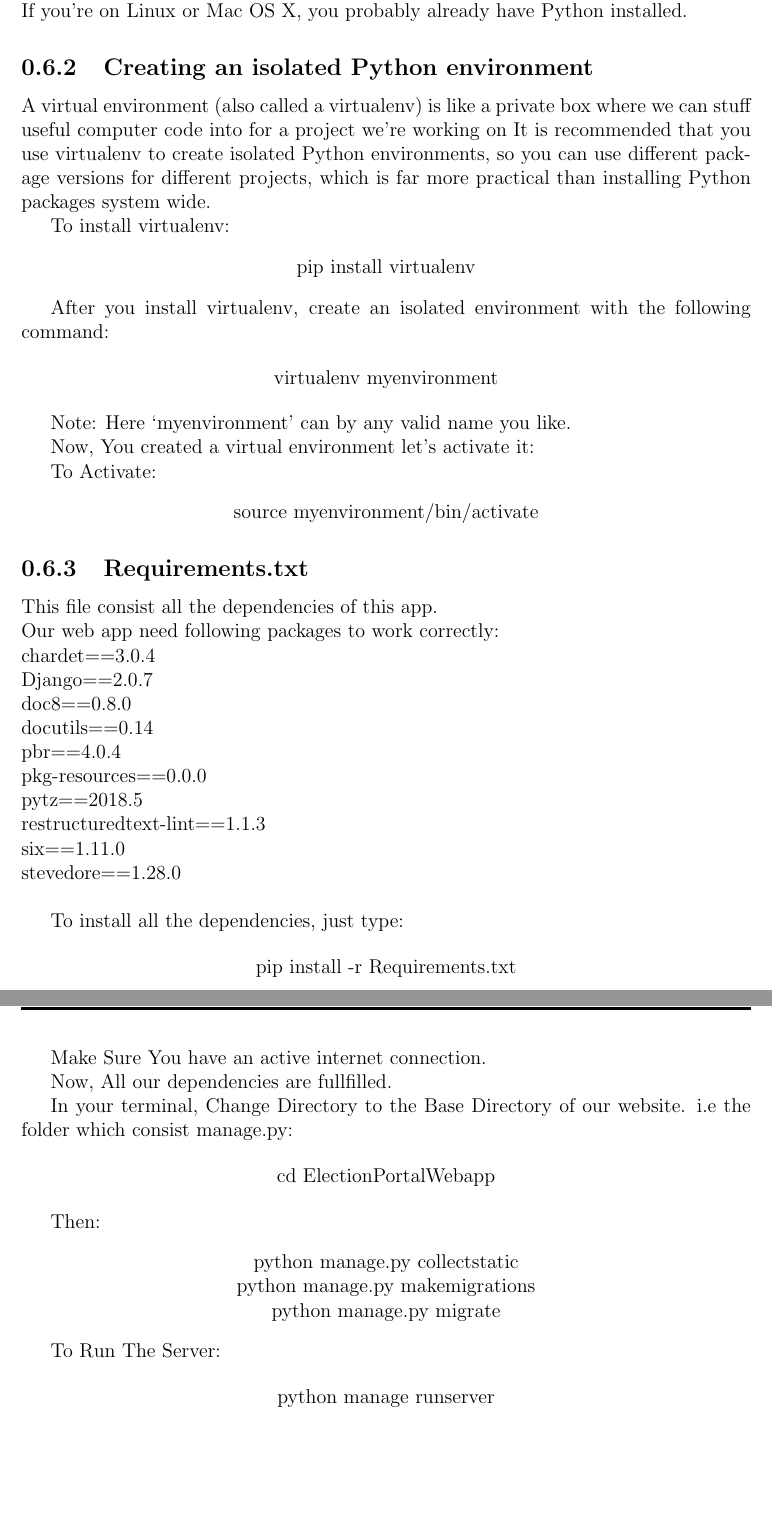
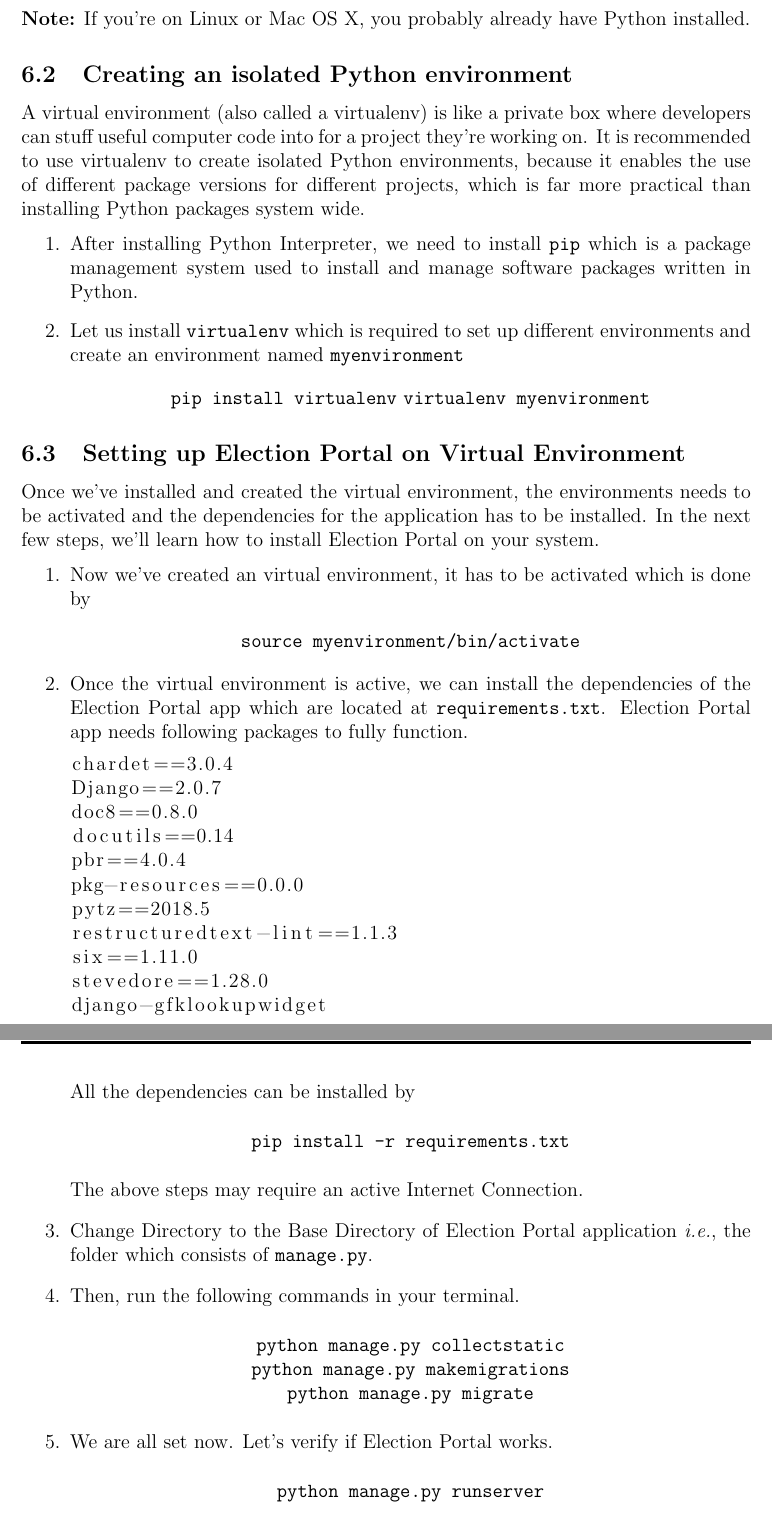
Before and after one commit to poshan0126/Election-Portal-Web-Design-Report, a LaTeX document (Web Design Report.tex): two parts of pages 8 and 9 of 18 before the commit and two parts of pages 9 and 10 of 13 after it, joined at a grey line, cut so that both start at the same text, the shorter picture padded with empty space. Compiled offline with pdfLaTeX.

Commit message:
Updates report

```diff
--- a/Web Design Report.tex
+++ b/Web Design Report.tex
@@ -1,4 +1,4 @@
-\documentclass[12pt, a4paper, titlepage]{report}
+\documentclass[12pt, a4paper, titlepage]{article}
 \usepackage{graphicx, amsmath, amsfonts, listings, amssymb, mathrsfs, color, fancyhdr, geometry, hyperref}
 \usepackage[english]{babel}
 \usepackage[utf8x]{inputenc}
@@ -135,82 +146,60 @@
-If you’re on Linux or Mac OS X, you probably already have Python installed.
+Election Portal is a django app. Django is written in Python, so it requires us to install Python to run the app. For the further note, Django requires Python 2.3 or higher. \\ \\
+\textbf{Note:} If you’re on Linux or Mac OS X, you probably already have Python installed.
 
 \subsection{Creating an isolated Python environment}
-A virtual environment (also called a virtualenv) is like a private box where we can stuff useful computer code into for a project
-we're working on It is recommended that you use virtualenv to create isolated Python environments, so you can use different package versions for different projects, which is far more practical than installing Python packages system wide.
+A virtual environment (also called a virtualenv) is like a private box where developers can stuff useful computer code into for a project they're working on. It is recommended to use virtualenv to create isolated Python environments, because it enables the use of different package versions for different projects, which is far more practical than installing Python packages system wide.
+\begin{enumerate}
+\item After installing Python Interpreter, we need to install \verb|pip| which is a package management system used to install and manage software packages written in Python.
 
-To install virtualenv:
+\item Let us install \verb|virtualenv| which is required to set up different environments and create an environment named \verb|myenvironment|
 \begin{center}
-pip install virtualenv
+\verb|pip install virtualenv|
+\verb|virtualenv myenvironment|
+\end{center}
+\end{enumerate}
+
+\subsection{Setting up Election Portal on Virtual Environment}
+Once we've installed and created the virtual environment, the environments needs to be activated and the dependencies for the application has to be installed. In the next few steps, we'll learn how to install Election Portal on your system.
+\begin{enumerate}
+\item Now we've created an virtual environment, it has to be activated which is done by
+\begin{center}
+\verb|source myenvironment/bin/activate|
 \end{center}
 
+\item Once the virtual environment is active, we can install the dependencies of the Election Portal app which are located at \verb|requirements.txt|. Election Portal app needs following packages to fully function.
+\begin{lstlisting}
+chardet==3.0.4
+Django==2.0.7
+doc8==0.8.0
+docutils==0.14
+pbr==4.0.4
+pkg-resources==0.0.0
+pytz==2018.5
+restructuredtext-lint==1.1.3
+six==1.11.0
+stevedore==1.28.0
+django-gfklookupwidget
+\end{lstlisting}
+All the dependencies can be installed by
+\begin{center}
+\verb|pip install -r requirements.txt|
+\end{center}
+The above steps may require an active Internet Connection.
 
-After you install virtualenv, create an isolated environment with the following command:
+\item Change Directory to the Base Directory of Election Portal application \textit{i.e.}, the folder which consists of \verb|manage.py|.
 
+\item Then, run the following commands in your terminal.
 \begin{center}
-virtualenv myenvironment
+   \verb|python manage.py collectstatic| \\
+   \verb|python manage.py makemigrations|\\
+   \verb|python manage.py migrate|\\
 \end{center}
 
-
-
-Note: Here `myenvironment' can by any valid name you like.
-
-Now, You created a virtual environment let's activate it:
-
-To Activate:
+\item We are all set now. Let's verify if Election Portal works.
 \begin{center}
-source myenvironment/bin/activate
+   \verb|python manage.py runserver| \\
 \end{center}
-
-\subsection{Requirements.txt}
-This file consist all the dependencies of this app.\\
-Our web app need following packages to work correctly:\\
-chardet==3.0.4\\
-Django==2.0.7\\
-doc8==0.8.0\\
-docutils==0.14\\
-pbr==4.0.4\\
-pkg-resources==0.0.0\\
-pytz==2018.5\\
-restructuredtext-lint==1.1.3\\
-six==1.11.0\\
-stevedore==1.28.0\\
-
-To install all the dependencies, just type:
-
-\begin{center}
-pip install -r Requirements.txt
-\end{center}
-
-
-Make Sure You have an active internet connection.
-
-Now, All our dependencies are fullfilled.
-
-In your terminal, Change Directory to the Base Directory of our website. i.e the folder which consist manage.py:
-
-\begin{center}
-cd ElectionPortalWebapp
-\end{center}
-
-
-
-Then:
-\begin{center}
-    python manage.py collectstatic\\
-    python manage.py makemigrations\\
-    python manage.py migrate\\
-\end{center}
-
-
-
-
-To Run The Server:
-
-\begin{center}
-python manage runserver
-\end{center}
-
-Our web app is ready for local development.
+\end{enumerate}
 
 \newpage
 
```
Also changed, not shown: Web Design Report.pdf, images/Details_of_Constituency.png, images/Details_of_Political_Party.png, images/Details_of_a_nominee.png, images/List_of_Political_Party.png, images/home.png (added), Web Design Report.tex (120 more changed lines), 2 other files.
